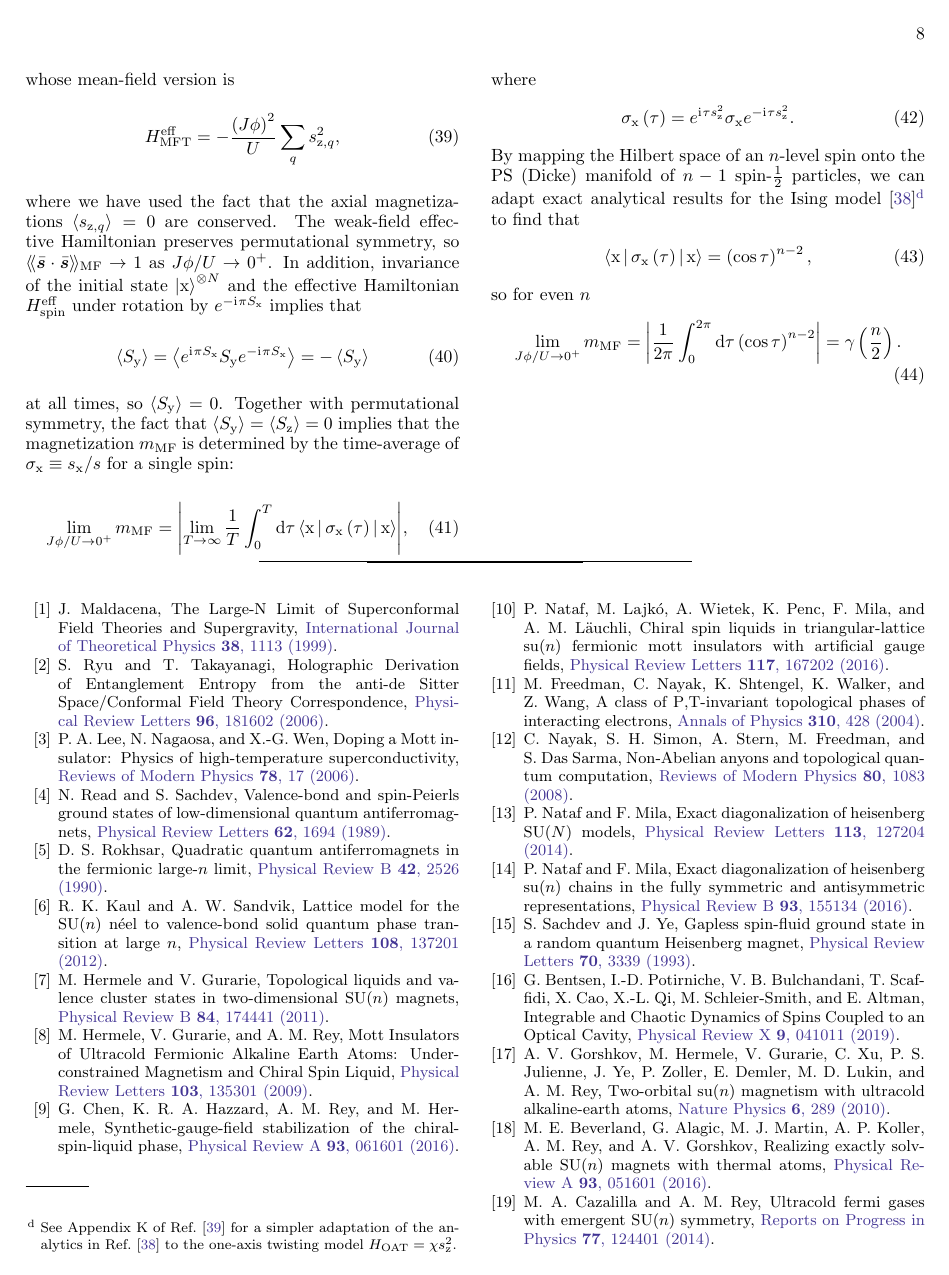
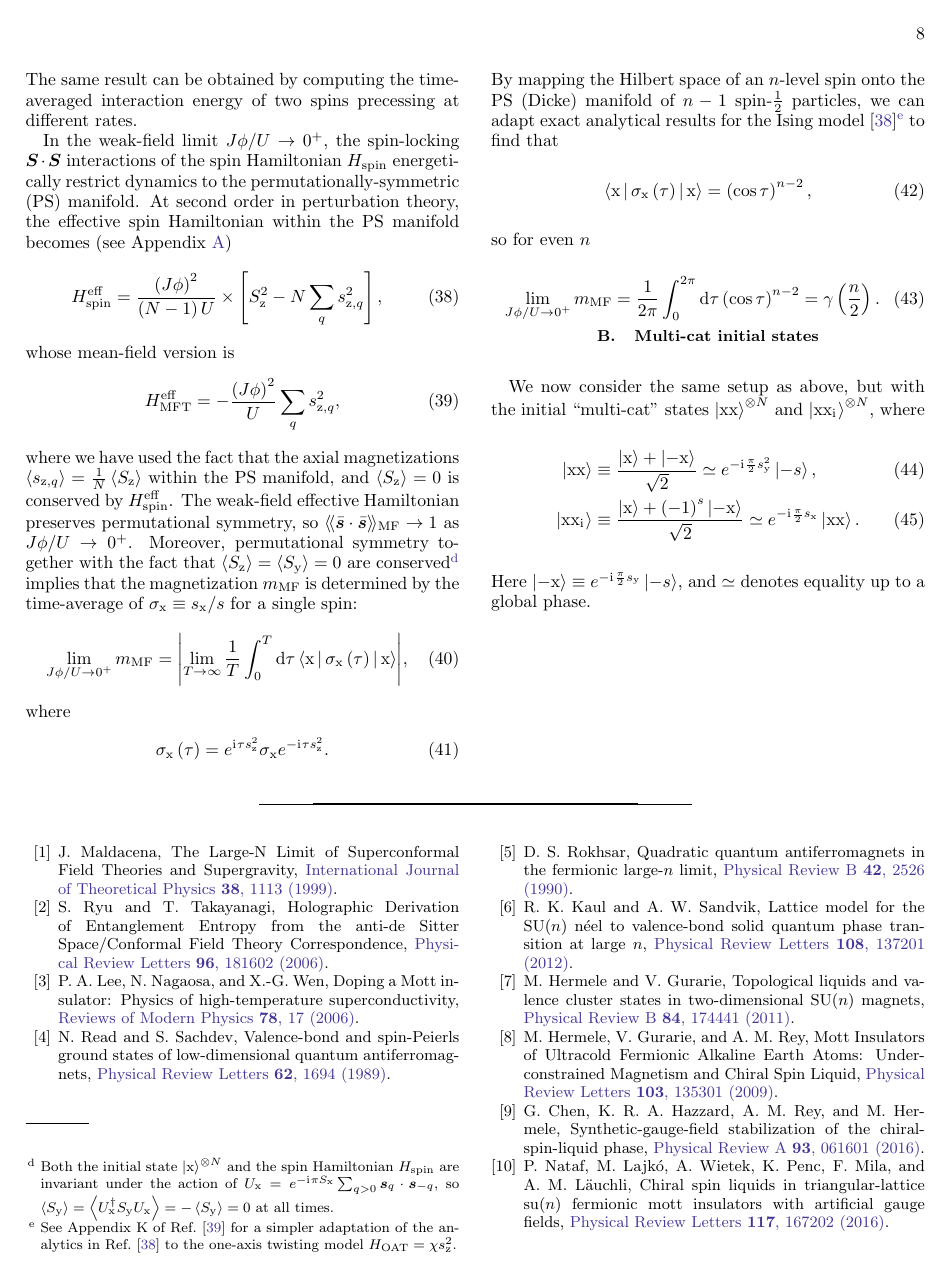
Before and after one commit to perlinm/rey_research, a LaTeX paper (sun_phases/spin_model_paper/main.tex): page 8 of 11. Compiled offline with pdfLaTeX.

Commit message:
choose 'multi-cat' states to simulate

```diff
--- a/sun_phases/spin_model_paper/main.tex
+++ b/sun_phases/spin_model_paper/main.tex
@@ -40,6 +40,7 @@
 \newcommand{\g}{\text{g}}
 \newcommand{\e}{\text{e}}
 \renewcommand{\SS}{\mathbb{S}}
+\newcommand{\ZZ}{\mathbb{Z}}
 \newcommand{\A}{\mathcal{A}}
 \newcommand{\C}{\mathcal{C}}
 \newcommand{\I}{\mathcal{I}}
@@ -564,14 +570,9 @@ whose mean-field version is
 \begin{align}
   H_{\t{MFT}}^{\t{eff}} = -\f{\p{J\phi}^2}{U} \sum_q s_{\z,q}^2,
 \end{align}
-where we have used the fact that the axial magnetizations $\bk{s_{\z,q}}=0$ are conserved.
+where we have used the fact that the axial magnetizations $\bk{s_{\z,q}}=\frac1N\bk{S_\z}$ within the PS manifold, and $\bk{S_\z}=0$ is conserved by $H_{\t{spin}}^{\t{eff}}$.
 The weak-field effective Hamiltonian preserves permutational symmetry, so $\bbk{\ss}_\MF\to1$ as $J\phi/U\to0^+$.
-In addition, invariance of the initial state $\ket\x^{\otimes N}$ and the effective Hamiltonian $H_{\t{spin}}^{\t{eff}}$ under rotation by $e^{-\i\pi S_\x}$ implies that
-\begin{align}
-  \bk{S_\y} = \bk{e^{\i\pi S_\x} S_\y e^{-\i\pi S_\x}} = -\bk{S_\y}
-\end{align}
-at all times, so $\bk{S_\y}=0$.
-Together with permutational symmetry, the fact that $\bk{S_\y}=\bk{S_\z}=0$ implies that the magnetization $m_\MF$ is determined by the time-average of $\sigma_\x\equiv s_\x/s$ for a single spin:
+Moreover, permutational symmetry together with the fact that $\bk{S_\z}=\bk{S_\y}=0$ are conserved\footnote{Both the initial state $\ket\x^{\otimes N}$ and the spin Hamiltonian $H_{\t{spin}}$ are invariant under the action of $U_\x=e^{-\i\pi S_\x}\sum_{q>0}\v s_q\c\v s_{-q}$, so $\bk{S_\y}=\bk{U_\x^\dag S_\y U_\x}=-\bk{S_\y}=0$ at all times.} implies that the magnetization $m_\MF$ is determined by the time-average of $\sigma_\x\equiv s_\x/s$ for a single spin:
 \begin{align}
   \lim_{J\phi/U\to0^+} m_\MF
   = \abs{\lim_{T\to\infty} \f1T \int_0^T \dd\tau
@@ -588,9 +589,21 @@ By mapping the Hilbert space of an $n$-level spin onto the PS (Dicke) manifold o
 so for even $n$
 \begin{align}
   \lim_{J\phi/U\to0^+} m_\MF
-  = \abs{\f1{2\pi} \int_0^{2\pi} \dd\tau \p{\cos\tau}^{n-2}}
+  = \f1{2\pi} \int_0^{2\pi} \dd\tau \p{\cos\tau}^{n-2}
   = \gamma\p{\f{n}{2}}.
 \end{align}
+
+\subsection{Multi-cat initial states}
+
+We now consider the same setup as above, but with the initial ``multi-cat'' states $\ket{\x\x}^{\otimes N}$ and $\ket{\x\x_\i}^{\otimes N}$, where
+\begin{align}
+  \ket{\x\x} &\equiv \f{\ket{\x} + \ket{-\x}}{\sqrt{2}}
+  \simeq e^{-\i\frac{\pi}{2}s_\y^2} \ket{-s}, \\
+  \ket{\x\x_\i} &\equiv \f{\ket{\x} + \p{-1}^s \ket{-\x}}{\sqrt{2}}
+  \simeq e^{-\i\frac{\pi}{2}s_\x} \ket{\x\x}.
+\end{align}
+Here $\ket{-\x}\equiv e^{-\i\frac{\pi}{2}s_\y}\ket{-s}$, and $\simeq$ denotes equality up to a global phase.
+
 
 
 \vspace{3cm}
```
Also changed, not shown: sun_phases/spin_model_paper/main.tex (23 more changed lines), 2 other files.
